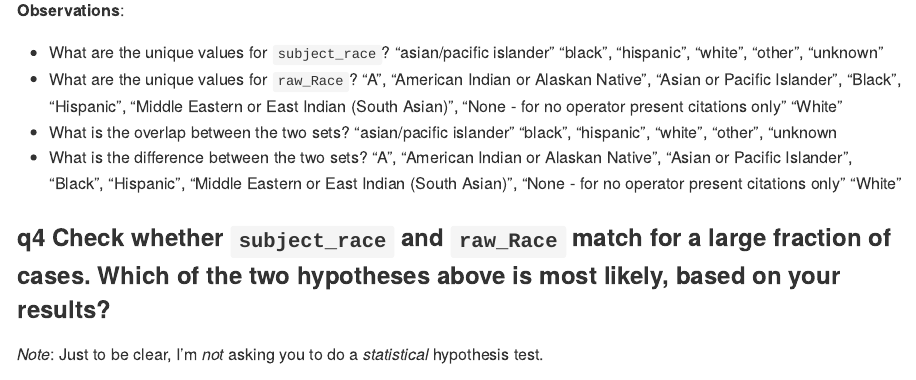
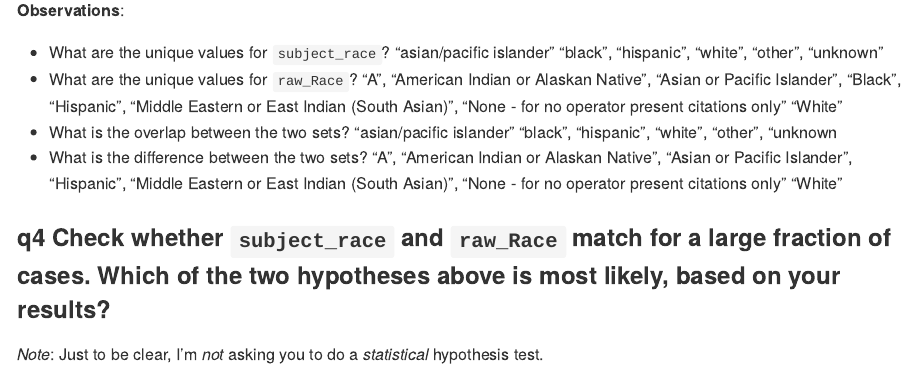
Before and after one commit to zhi41/ZHData-Science-2025, an R Markdown document (challenges/c12-policing-assignment.Rmd): the page in a window 1100 px wide, from 6940 px down. The pictures show the output file challenges/c12-policing-assignment.md that the author committed with the source, drawn offline in the style of GitHub; long lines of code are wrapped.

Commit message:
revision 1

```diff
--- a/challenges/c12-policing-assignment.Rmd
+++ b/challenges/c12-policing-assignment.Rmd
@@ -121,7 +121,7 @@ setdiff(raw_levels, subject_levels)
 - What is the overlap between the two sets?
   "asian/pacific islander" "black", "hispanic", "white", "other", "unknown
 - What is the difference between the two sets?
-  "A", "American Indian or Alaskan Native", "Asian or Pacific Islander", "Black", "Hispanic", "Middle Eastern or East Indian (South Asian)", "None - for no operator present citations only" "White"
+  "A", "American Indian or Alaskan Native", "Asian or Pacific Islander", "Hispanic", "Middle Eastern or East Indian (South Asian)", "None - for no operator present citations only" "White"
 
 ### __q4__ Check whether `subject_race` and `raw_Race` match for a large fraction of cases. Which of the two hypotheses above is most likely, based on your results?
 
```
Also changed, not shown: challenges/c12-policing-assignment.md.
